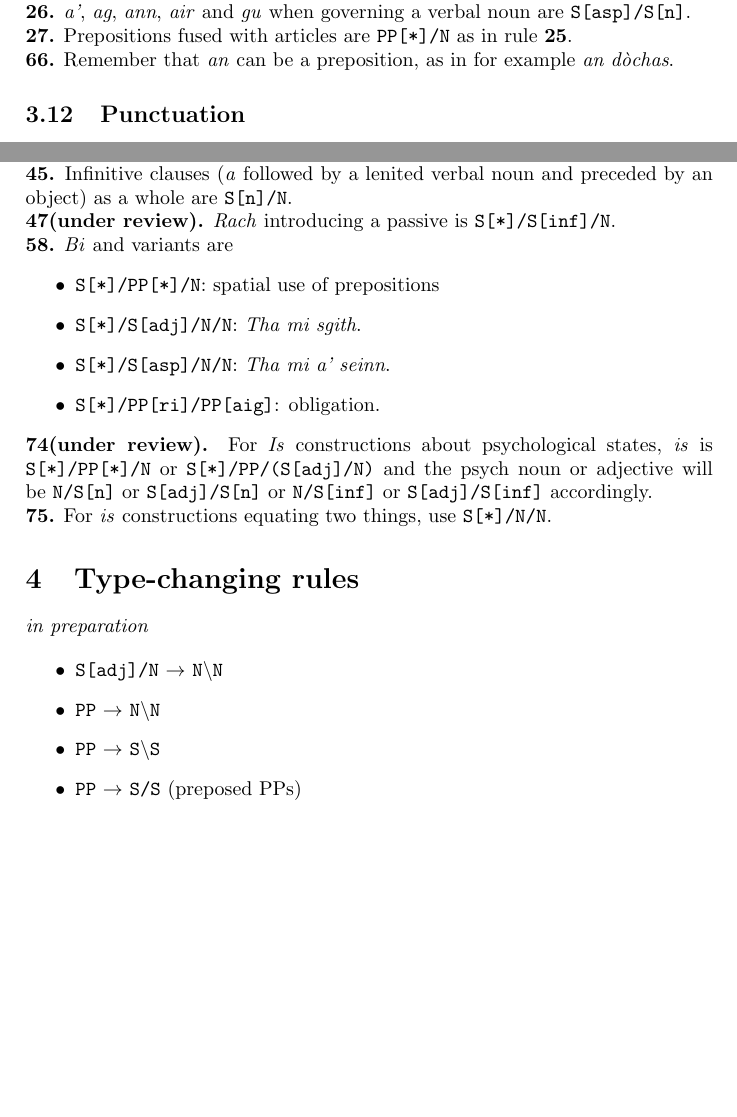
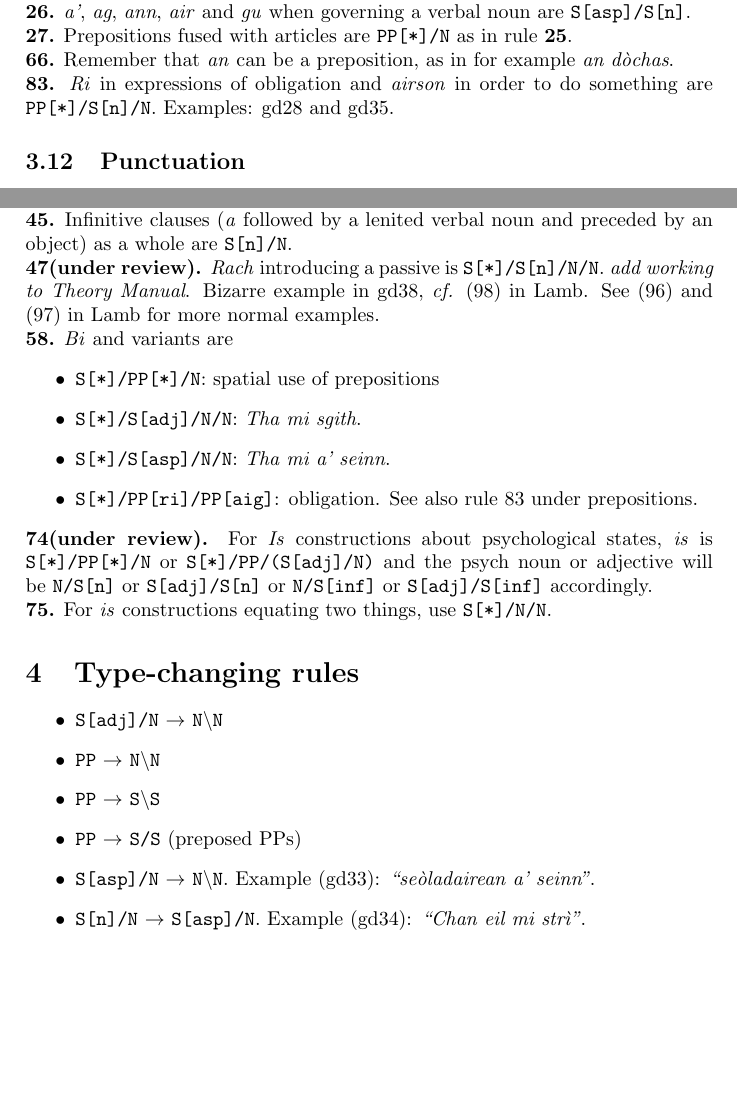
Before and after one commit to colinbatchelor/gdbank, a LaTeX document (gdbank_guidelines.tex): two parts of pages 5 and 6 of 7, joined at a grey line, cut so that both start at the same text, the shorter picture padded with empty space. Compiled offline with pdfLaTeX.

Commit message:
Version 0.7 of guidelines, adding type-changing rules to deal with missing particles.

```diff
--- a/gdbank_guidelines.tex
+++ b/gdbank_guidelines.tex
@@ -196,6 +200,7 @@ Hence \textit{air} (meaning ``on him'') and \textit{oirre} are both \texttt{PP[a
 
 \noindent {\bf 66.} Remember that \textit{an} can be a preposition, as in for example \textit{an d\`ochas}.
 
+\noindent {\bf 83.} \textit{Ri} in expressions of obligation and \textit{airson} in order to do something are \texttt{PP[*]/S[n]/N}. Examples: gd28 and gd35.
 
 
 \subsection{Punctuation}
@@ -238,13 +243,13 @@ If starting a sentence the past-tense marker takes type \texttt{S[dcl]/S[dcl]}:
 
 \noindent{\bf 45.} Infinitive clauses (\textit{a} followed by a lenited verbal noun and preceded by an object) as a whole are \texttt{S[n]/N}.
 
-\noindent{\bf 47(under review).} \textit{Rach} introducing a passive is \texttt{S[*]/S[inf]/N}.
+\noindent{\bf 47(under review).} \textit{Rach} introducing a passive is \texttt{S[*]/S[n]/N/N}. \textit{add working to Theory Manual}. Bizarre example in gd38, \textit{cf.} (98) in Lamb. See (96) and (97) in Lamb for more normal examples.
 
 \noindent {\bf 58.} \textit{Bi} and variants are \begin{itemize}
 \item \texttt{S[*]/PP[*]/N}: spatial use of prepositions
 \item \texttt{S[*]/S[adj]/N/N}: \textit{Tha mi sgith}.
 \item \texttt{S[*]/S[asp]/N/N}: \textit{Tha mi a' seinn}.
-\item \texttt{S[*]/PP[ri]/PP[aig]}: obligation.
+\item \texttt{S[*]/PP[ri]/PP[aig]}: obligation. See also rule 83 under prepositions.
 \end{itemize}
 
 \noindent{\bf 74(under review).} For \textit{Is} constructions about psychological states, \textit{is} is \texttt{S[*]/PP[*]/N} or \texttt{S[*]/PP/(S[adj]/N)} and the psych noun or adjective will be \texttt{N/S[n]} or \texttt{S[adj]/S[n]} or \texttt{N/S[inf]} or \texttt{S[adj]/S[inf]} accordingly.
@@ -253,13 +258,15 @@ If starting a sentence the past-tense marker takes type \texttt{S[dcl]/S[dcl]}:
 
 \section{Type-changing rules}
 
-\textit{in preparation}
+
 
 \begin{itemize}
 \item \texttt{S[adj]/N} $\rightarrow$ \texttt{N\textbackslash N}
 \item \texttt{PP} $\rightarrow$ \texttt{N\textbackslash N}
 \item \texttt{PP} $\rightarrow$ \texttt{S\textbackslash S}
 \item \texttt{PP} $\rightarrow$ \texttt{S/S} (preposed PPs)
+\item \texttt{S[asp]/N} $\rightarrow$ \texttt{N\textbackslash N}. Example (gd33): \textit{``se\`oladairean a' seinn''}.
+\item \texttt{S[n]/N} $\rightarrow$ \texttt{S[asp]/N}. Example (gd34): \textit{``Chan eil mi str\`i''}.
 \end{itemize}
 
 
```
Also changed, not shown: gdbank_guidelines.tex (6 more changed lines).
